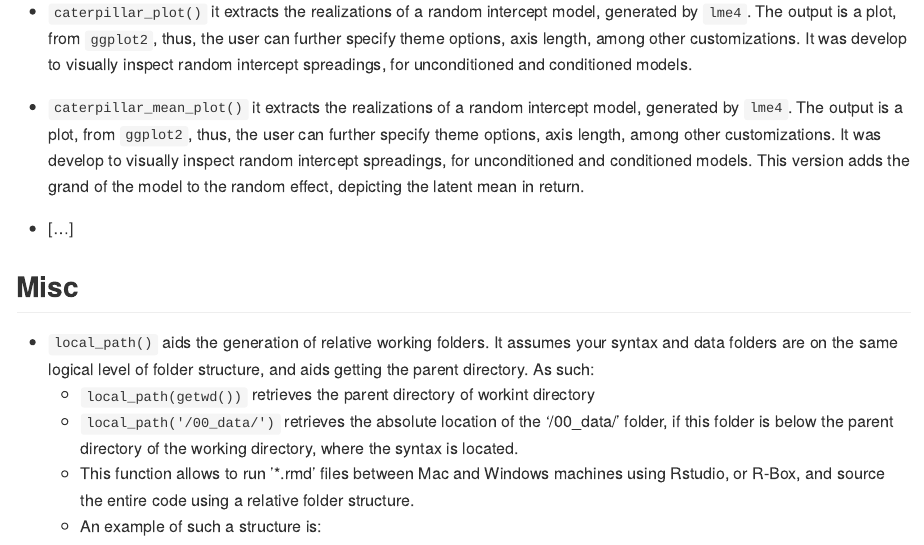
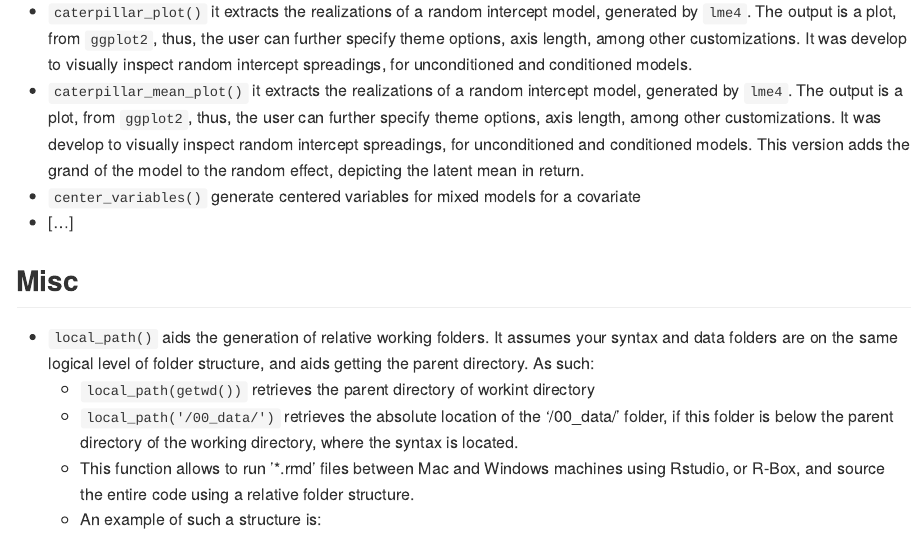
Before and after one commit to dacarras/r4sda, an R Markdown document (README.Rmd): the page in a window 1100 px wide, from 2310 px down before the commit and from 2270 px down after it, so that both start at the same text. The pictures show the output file README.md that the author committed with the source, drawn offline in the style of GitHub.

Commit message:
add readme

```diff
--- a/README.Rmd
+++ b/README.Rmd
@@ -77,7 +77,7 @@ devtools::install_github("dacarras/r4sda")
 - `check_cluster_id()` it tests if the cluster id is unique across the data frame, or if these repeats between addtional cluster factors. For example, it checks if schools id repeats between country observations, or if observations id are unique between schools.
 - `caterpillar_plot()` it extracts the realizations of a random intercept model, generated by `lme4`. The output is a plot, from `ggplot2`, thus, the user can further specify theme options, axis length, among other customizations. It was develop to visually inspect random intercept spreadings, for unconditioned and conditioned models.
 - `caterpillar_mean_plot()` it extracts the realizations of a random intercept model, generated by `lme4`. The output is a plot, from `ggplot2`, thus, the user can further specify theme options, axis length, among other customizations. It was develop to visually inspect random intercept spreadings, for unconditioned and conditioned models. This version adds the grand of the model to the random effect, depicting the latent mean in return.
-
+- `center_variables()` generate centered variables for mixed models for a covariate
 - [...]
 
 ## Misc
```
Also changed, not shown: README.md.
